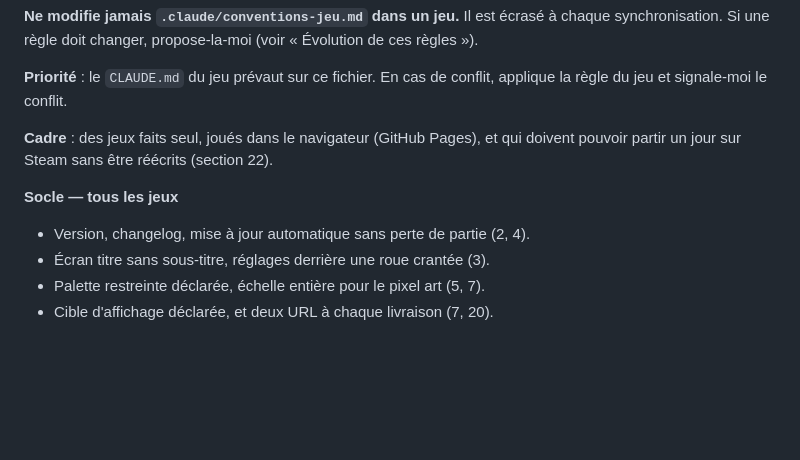
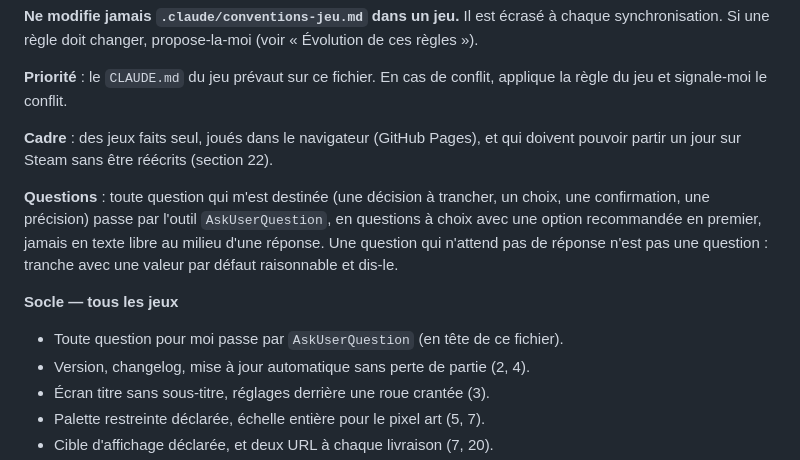
Before and after one commit to supershivas/game-system, a Markdown page: CONVENTIONS.md, the part around the change. Rendered like a GitHub page; blank space fills up the shorter version.

Commit message:
Conventions : toute question pour Jérôme passe par AskUserQuestion
Co-Authored-By: Claude Sonnet 5.5 <noreply@anthropic.com>
Claude-Session: https://claude.ai/code/session_01BggSMPkeeY3YyES3gCoXcf

```diff
--- a/CONVENTIONS.md
+++ b/CONVENTIONS.md
@@ -14,8 +14,15 @@ applique la règle du jeu et signale-moi le conflit.
 **Cadre** : des jeux faits seul, joués dans le navigateur (GitHub Pages), et
 qui doivent pouvoir partir un jour sur Steam sans être réécrits (section 22).
 
+**Questions** : toute question qui m'est destinée (une décision à trancher, un
+choix, une confirmation, une précision) passe par l'outil `AskUserQuestion`, en
+questions à choix avec une option recommandée en premier, jamais en texte libre
+au milieu d'une réponse. Une question qui n'attend pas de réponse n'est pas une
+question : tranche avec une valeur par défaut raisonnable et dis-le.
+
 **Socle — tous les jeux**
 
+- Toute question pour moi passe par `AskUserQuestion` (en tête de ce fichier).
 - Version, changelog, mise à jour automatique sans perte de partie (2, 4).
 - Écran titre sans sous-titre, réglages derrière une roue crantée (3).
 - Palette restreinte déclarée, échelle entière pour le pixel art (5, 7).
```
